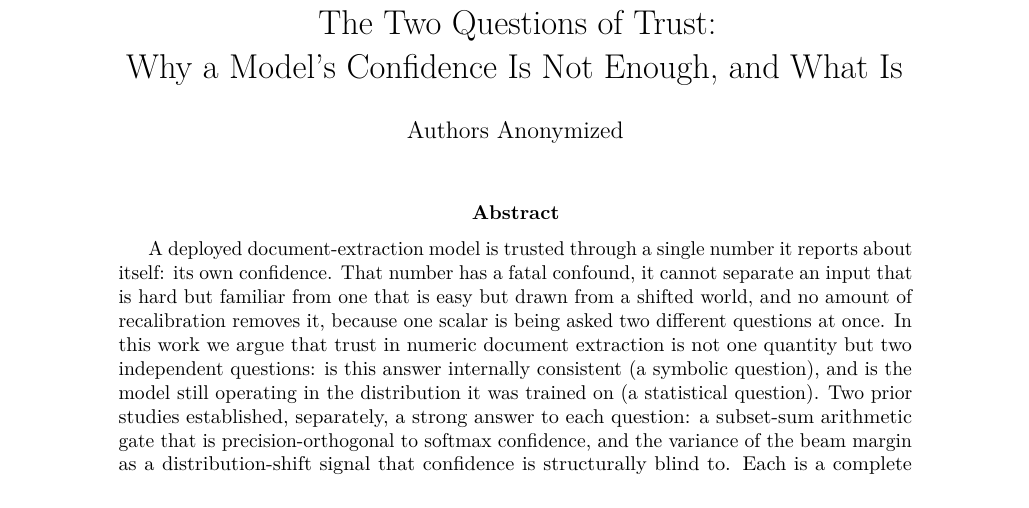
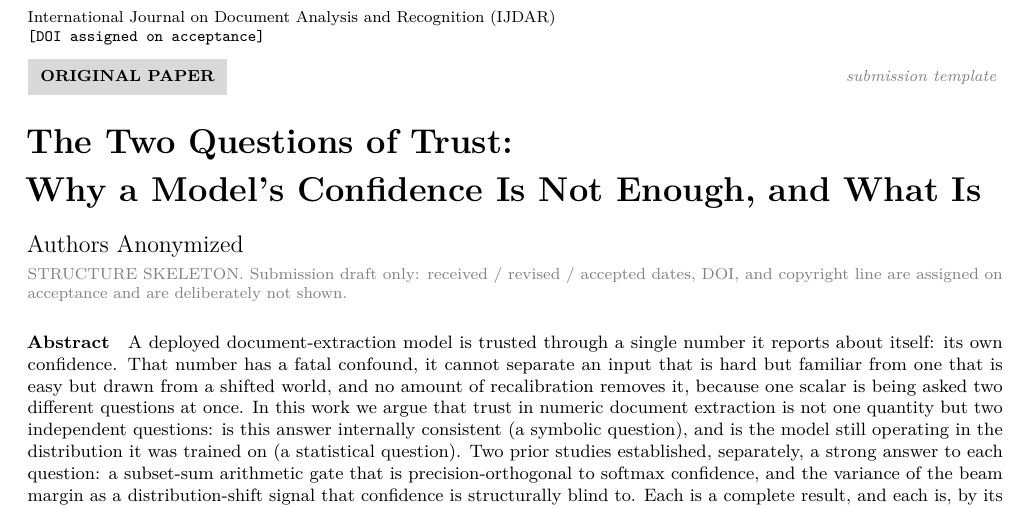
Before and after one commit to aiparallel0/kaggle2, a LaTeX thesis (journal-synthesis/main.tex): part of page 1 of 3 before the commit and part of page 1 of 2 after it, cut at the place of the change. Compiled offline with pdfLaTeX.

Commit message:
style: emulate IJDAR/Springer layout (twocolumn body, masthead, ORIGINAL PAPER box, single-col abstract+keywords); placeholders only, skeleton banner kept

```diff
--- a/journal-synthesis/main.tex
+++ b/journal-synthesis/main.tex
@@ -41,16 +52,32 @@
 \newcommand{\priorfact}[1]{#1}
 \newcommand{\pending}[1]{{\small\sffamily\color{pendingclr}[\,PENDING:\ #1\,]}}
 \newcommand{\todo}[1]{{\small\sffamily\color{writeclr}[\,WRITE:\ #1\,]}}
-
-\title{The Two Questions of Trust:\\
-Why a Model's Confidence Is Not Enough, and What Is}
-\author{Authors Anonymized}
-\date{}
+\newcommand{\kwsep}{\ $\cdot$\ }
 
 \begin{document}
-\maketitle
 
-\begin{abstract}
+\twocolumn[{%
+\vspace*{-0.4cm}
+{\footnotesize International Journal on Document Analysis and Recognition (IJDAR)\\
+\ttfamily [DOI assigned on acceptance]\par}
+\vspace{6pt}
+\noindent\colorbox{gray!30}{\strut\ \footnotesize\bfseries ORIGINAL PAPER\ }%
+\hfill{\footnotesize\color{gray}\itshape submission template}
+\vspace{14pt}
+
+{\noindent\LARGE\bfseries The Two Questions of Trust:\\[2pt]
+Why a Model's Confidence Is Not Enough, and What Is\par}
+\vspace{12pt}
+
+{\noindent\large Authors Anonymized\par}
+\vspace{4pt}
+{\noindent\footnotesize\color{gray}STRUCTURE SKELETON. Submission draft only:
+received / revised / accepted dates, DOI, and copyright line are assigned on
+acceptance and are deliberately not shown.\par}
+\vspace{16pt}
+
+\begin{minipage}{\textwidth}\small
+\noindent\textbf{Abstract}\quad
 A deployed document-extraction model is trusted through a single number it
 reports about itself: its own confidence. That number has a fatal confound,
 it cannot separate an input that is hard but familiar from one that is easy
@@ -77,7 +104,13 @@ applied formalisation, not a methodological novelty. The paper's claim is
 therefore sharp by construction: trust was never one number, it is two
 questions, and asking both is the safer policy precisely where asking one is
 not.
-\end{abstract}
+\par\vspace{9pt}
+\noindent\textbf{Keywords}\quad selective prediction \kwsep distribution
+shift \kwsep document total extraction \kwsep trustworthy machine learning
+\kwsep structural verification
+\end{minipage}
+\vspace{1.5em}
+}]
 
 \paragraph{Contributions.}
 \begin{enumerate}
```
Also changed, not shown: journal-synthesis/main.tex (25 more changed lines).
